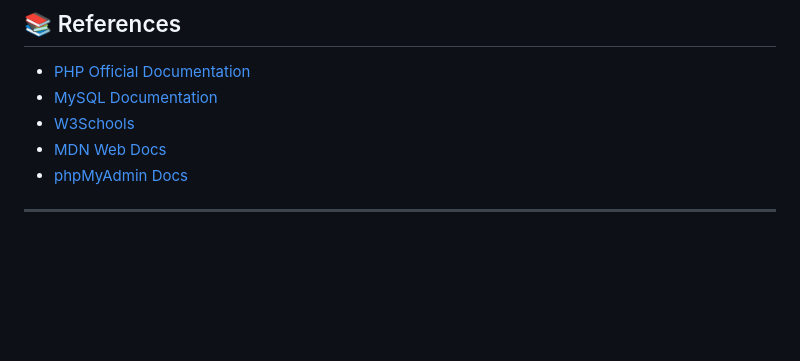
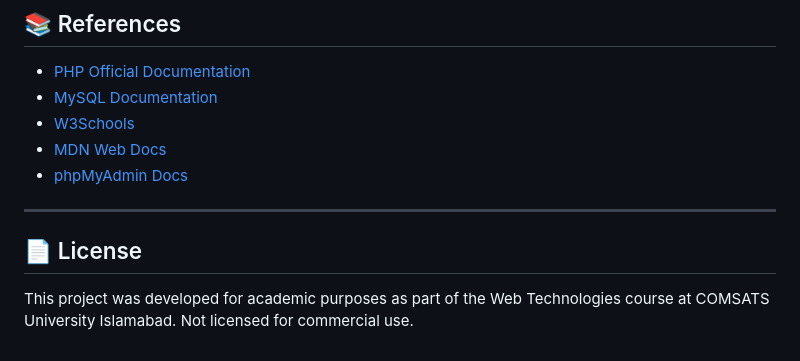
Before and after one commit to Maazkhan897/ecommerce-website, a Markdown page: README.md, the part around the change. Drawn GitHub-style; blank space fills up the shorter version.

Commit message:
Add license section to README
Added license information stating the project is for academic use only.

```diff
--- a/README.md
+++ b/README.md
@@ -191,3 +191,7 @@ Password: admin123
 - [phpMyAdmin Docs](https://docs.phpmyadmin.net)
 
 ---
+
+## 📄 License
+
+This project was developed for academic purposes as part of the Web Technologies course at COMSATS University Islamabad. Not licensed for commercial use.
```
